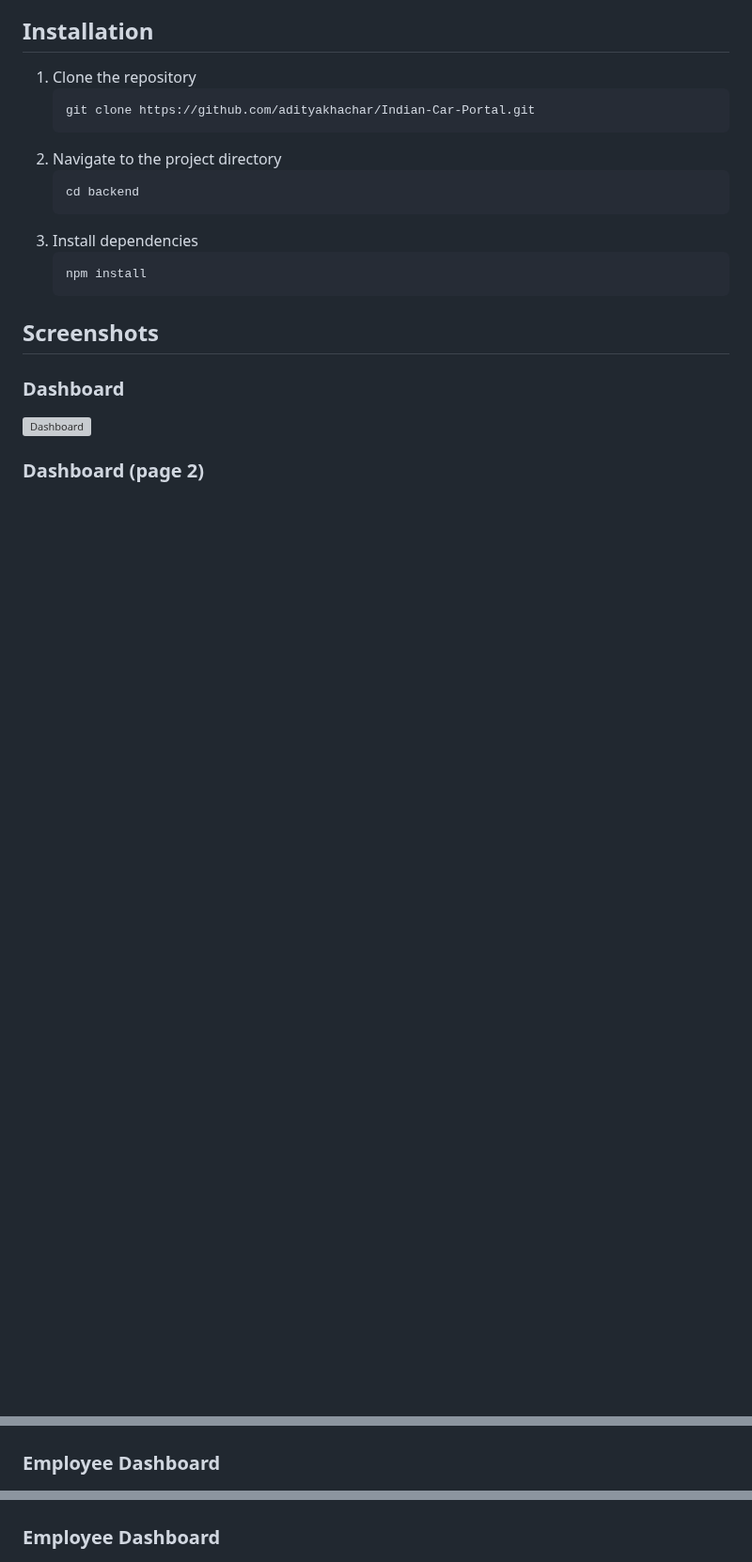
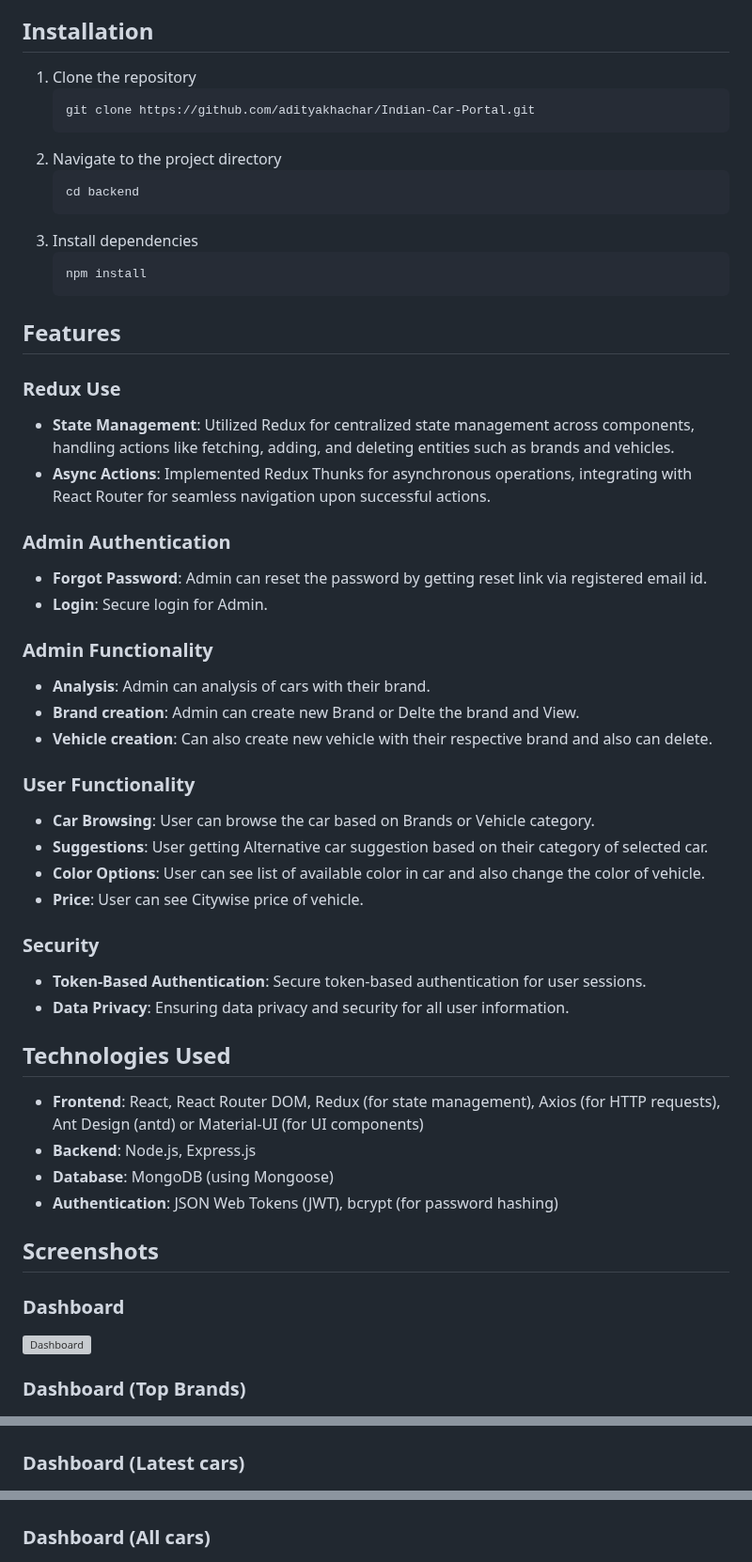
Before and after one commit to adityakhachar/Indian-Car-Portal, a Markdown page: README.md, 3 parts joined by grey strips. Shown at 94% size. Drawn GitHub-style; blank space fills up the shorter version; grey boxes are pictures that could not be loaded.

````diff
--- a/README.md
+++ b/README.md
@@ -24,17 +24,51 @@ A comprehensive Team Management System where employees and companies can registe
     npm install
     ```
 
+## Features
+
+### Redux Use
+- **State Management**:  Utilized Redux for centralized state management across components, handling actions like fetching, adding, and deleting entities such as brands and vehicles.
+- **Async Actions**:  Implemented Redux Thunks for asynchronous operations, integrating with React Router for seamless navigation upon successful actions.
+
+
+### Admin Authentication
+- **Forgot Password**: Admin can reset the password  by getting reset link via registered email id.
+- **Login**: Secure login for Admin.
+
+### Admin Functionality
+- **Analysis**: Admin can analysis of cars with their brand.
+- **Brand creation**: Admin can create new Brand or Delte the brand and View.
+- **Vehicle creation**: Can also create new vehicle with their respective brand and also can delete.
+
+### User Functionality
+- **Car Browsing**: User can browse the car based on Brands or Vehicle category.
+- **Suggestions**: User getting Alternative car suggestion based on their category of selected car.
+- **Color Options**: User can see list of available color in car and also change the color of vehicle.
+- **Price**: User can see Citywise price of vehicle.
+
+### Security
+- **Token-Based Authentication**: Secure token-based authentication for user sessions.
+- **Data Privacy**: Ensuring data privacy and security for all user information.
+
+## Technologies Used
+
+- **Frontend**:  React, React Router DOM, Redux (for state management), Axios (for HTTP requests), Ant Design (antd) or Material-UI (for UI components)
+- **Backend**: Node.js, Express.js
+- **Database**: MongoDB (using Mongoose)
+- **Authentication**: JSON Web Tokens (JWT), bcrypt (for password hashing)
+
+
 ## Screenshots
 
 ### Dashboard
 ![Dashboard](./screenshots/dash1.png)
 
-### Dashboard (page 2)
+### Dashboard (Top Brands)
 ![Dashboard](./screenshots/dash2.png)
 
-### Employee Dashboard
+### Dashboard (Latest cars)
 ![Employee Dashboard](./screenshots/dash3.png)
 
-### Employee Dashboard
+### Dashboard (All cars)
 ![Employee Dashboard](./screenshots/dash4.png)
 
````
Also changed, not shown: other parts of README.md (+12 -57 lines).
